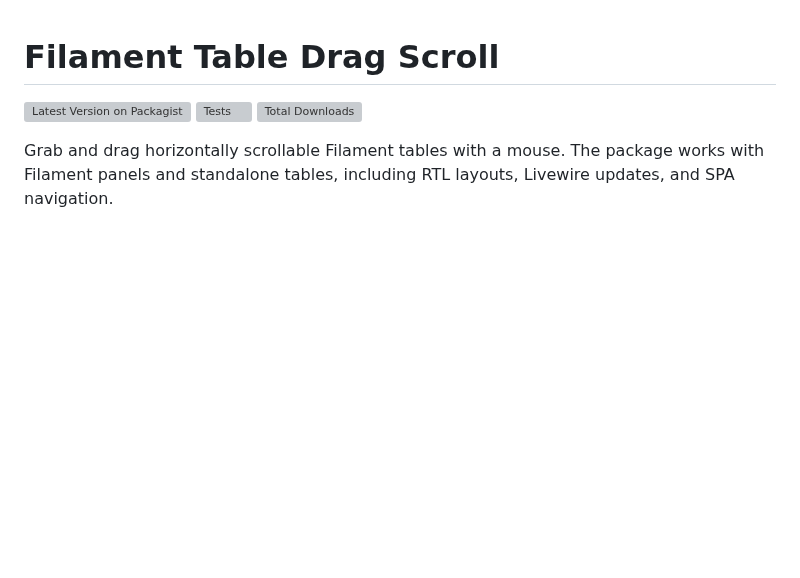
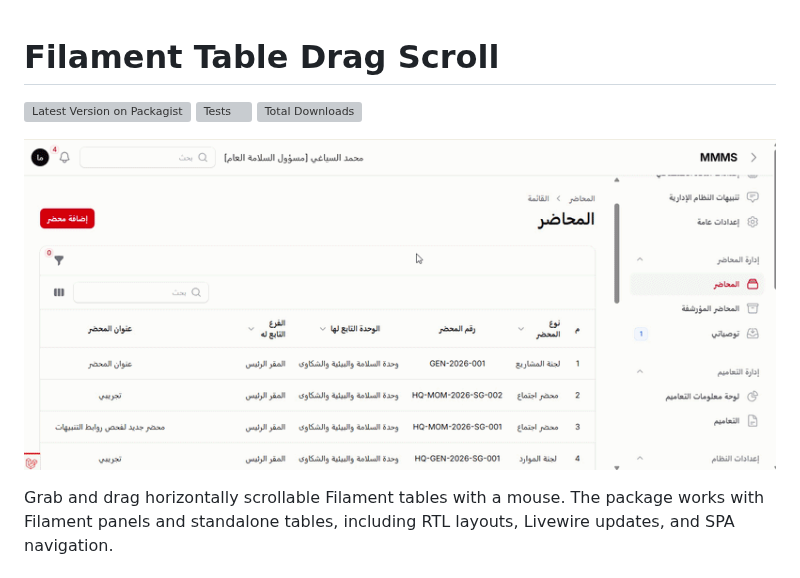
Before and after one commit to Majid-Shafik/filament-table-drag-scroll, a Markdown page: README.md, the part around the change. GitHub-like rendering; pictures changed too: filament-table-drag-scroll.gif (added); blank space fills up the shorter version; grey boxes are pictures that could not be loaded.

Commit message:
Update README and add demo GIF

```diff
--- a/README.md
+++ b/README.md
@@ -3,6 +3,8 @@
 [![Latest Version on Packagist](https://img.shields.io/packagist/v/majid-shafik/filament-table-drag-scroll.svg?style=flat-square)](https://packagist.org/packages/majid-shafik/filament-table-drag-scroll)
 [![Tests](https://img.shields.io/github/actions/workflow/status/Majid-Shafik/filament-table-drag-scroll/run-tests.yml?branch=main&label=tests&style=flat-square)](https://github.com/Majid-Shafik/filament-table-drag-scroll/actions)
 [![Total Downloads](https://img.shields.io/packagist/dt/majid-shafik/filament-table-drag-scroll.svg?style=flat-square)](https://packagist.org/packages/majid-shafik/filament-table-drag-scroll)
+
+![Table Drag Scroll Demo](filament-table-drag-scroll.gif)
 
 Grab and drag horizontally scrollable Filament tables with a mouse. The package works with Filament panels and standalone tables, including RTL layouts, Livewire updates, and SPA navigation.
 
```
